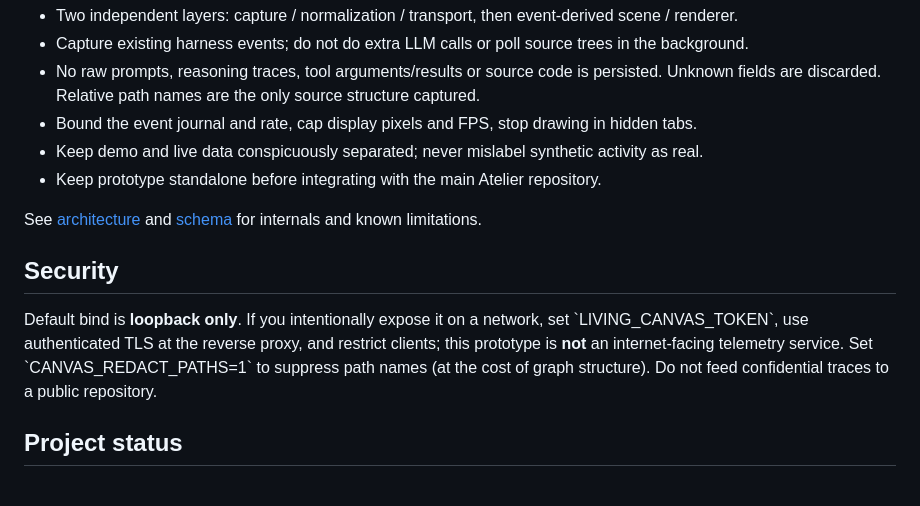
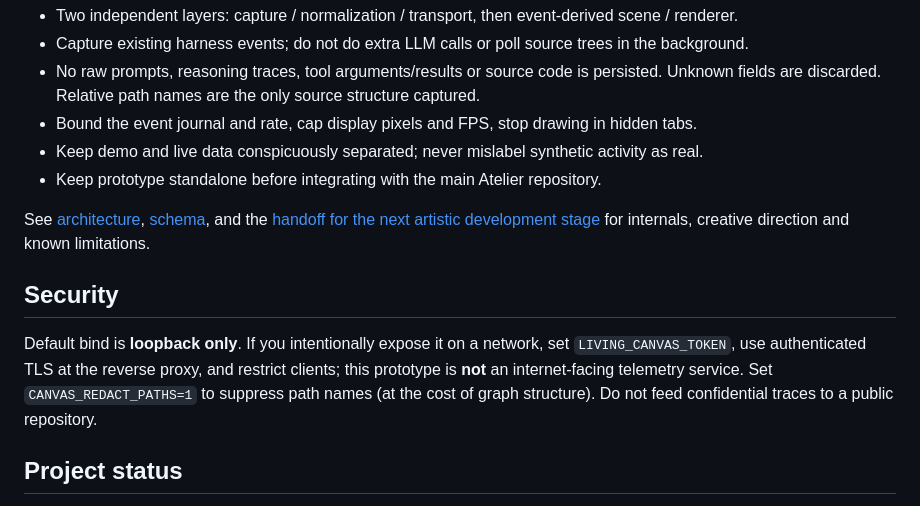
Before and after one commit to bbJonas/atelier-living-canvas, a Markdown page: README.md, the part around the change. GitHub-like rendering.

Commit message:
docs: link the art-direction handoff from README and fix formatting

```diff
--- a/README.md
+++ b/README.md
@@ -48,11 +48,11 @@ Every mode consumes the same read-only scene. Renderers can be added without cha
 - Keep demo and live data conspicuously separated; never mislabel synthetic activity as real.
 - Keep prototype standalone before integrating with the main Atelier repository.
 
-See [architecture](docs/ARCHITECTURE.md) and [schema](docs/SCHEMA.md) for internals and known limitations.
+See [architecture](docs/ARCHITECTURE.md), [schema](docs/SCHEMA.md), and the [handoff for the next artistic development stage](docs/HANDOFF_VISUAL_ART_DIRECTION.md) for internals, creative direction and known limitations.
 
 ## Security
 
-Default bind is **loopback only**. If you intentionally expose it on a network, set \`LIVING_CANVAS_TOKEN\`, use authenticated TLS at the reverse proxy, and restrict clients; this prototype is **not** an internet-facing telemetry service. Set \`CANVAS_REDACT_PATHS=1\` to suppress path names (at the cost of graph structure). Do not feed confidential traces to a public repository.
+Default bind is **loopback only**. If you intentionally expose it on a network, set `LIVING_CANVAS_TOKEN`, use authenticated TLS at the reverse proxy, and restrict clients; this prototype is **not** an internet-facing telemetry service. Set `CANVAS_REDACT_PATHS=1` to suppress path names (at the cost of graph structure). Do not feed confidential traces to a public repository.
 
 ## Project status
 
```
